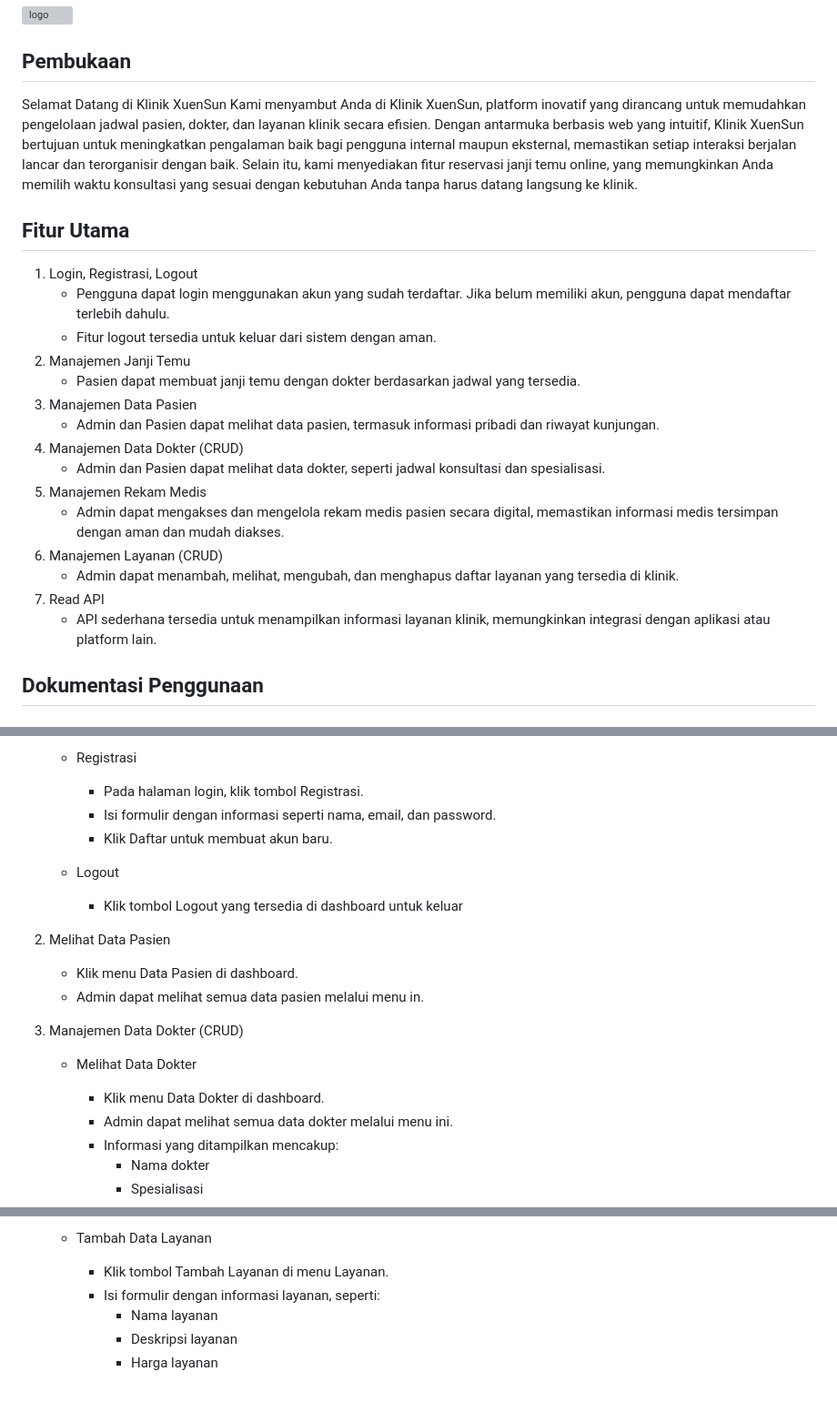
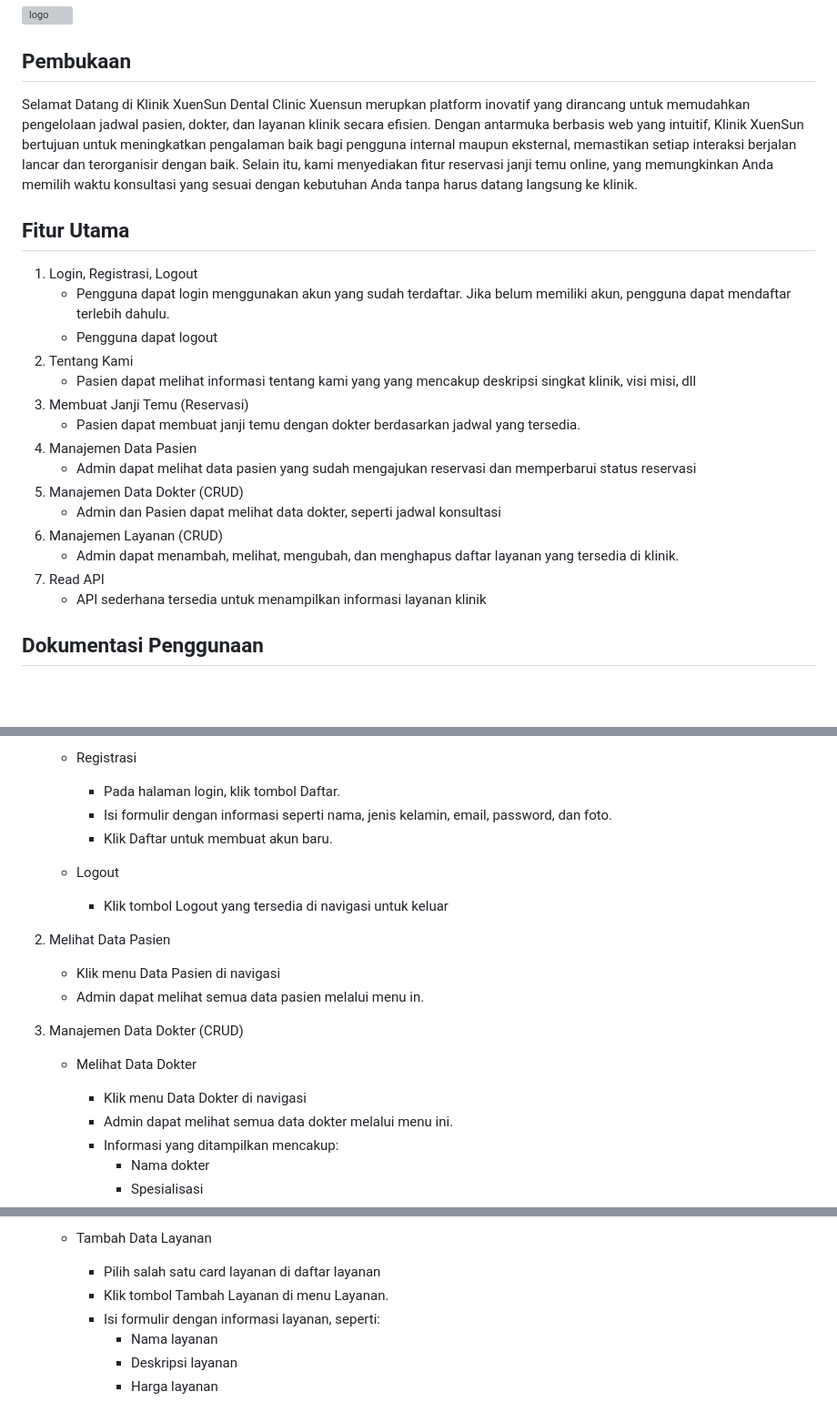
Before and after one commit to DindaAyuAprilia/dental_xuensun, a Markdown page: README.md, 3 parts joined by grey strips. Shown at 91% size. Drawn GitHub-style; blank space fills up the shorter version; grey boxes are pictures that could not be loaded.

```diff
--- a/README.md
+++ b/README.md
@@ -11,7 +11,7 @@
 
 ## Pembukaan
 Selamat Datang di Klinik XuenSun
-Kami menyambut Anda di Klinik XuenSun, platform inovatif yang dirancang untuk memudahkan pengelolaan jadwal pasien, dokter, dan layanan klinik secara efisien.
+Dental Clinic Xuensun merupkan platform inovatif yang dirancang untuk memudahkan pengelolaan jadwal pasien, dokter, dan layanan klinik secara efisien.
 Dengan antarmuka berbasis web yang intuitif, Klinik XuenSun bertujuan untuk meningkatkan pengalaman baik bagi pengguna internal maupun eksternal,
 memastikan setiap interaksi berjalan lancar dan terorganisir dengan baik. Selain itu, kami menyediakan fitur reservasi janji temu online,
 yang memungkinkan Anda memilih waktu konsultasi yang sesuai dengan kebutuhan Anda tanpa harus datang langsung ke klinik.
@@ -19,19 +19,19 @@ yang memungkinkan Anda memilih waktu konsultasi yang sesuai dengan kebutuhan And
 ## Fitur Utama
 1.	Login, Registrasi, Logout
     - Pengguna dapat login menggunakan akun yang sudah terdaftar. Jika belum memiliki akun, pengguna dapat mendaftar terlebih dahulu.
-    - Fitur logout tersedia untuk keluar dari sistem dengan aman.
-2.	Manajemen Janji Temu
+    - Pengguna dapat logout
+2. Tentang Kami
+   - Pasien dapat melihat informasi tentang kami yang yang mencakup deskripsi singkat klinik, visi misi, dll
+3.	Membuat Janji Temu (Reservasi)
     - Pasien dapat membuat janji temu dengan dokter berdasarkan jadwal yang tersedia.
 4.	Manajemen Data Pasien
-    - Admin dan Pasien dapat melihat data pasien, termasuk informasi pribadi dan riwayat kunjungan.
+    - Admin dapat melihat data pasien yang sudah mengajukan reservasi dan memperbarui status reservasi
 5.	Manajemen Data Dokter (CRUD)
-    - Admin dan Pasien dapat melihat data dokter, seperti jadwal konsultasi dan spesialisasi.
-6.	Manajemen Rekam Medis
-    - Admin dapat mengakses dan mengelola rekam medis pasien secara digital, memastikan informasi medis tersimpan dengan aman dan mudah diakses.
-7.	Manajemen Layanan (CRUD)
+    - Admin dan Pasien dapat melihat data dokter, seperti jadwal konsultasi
+6.	Manajemen Layanan (CRUD)
     - Admin dapat menambah, melihat, mengubah, dan menghapus daftar layanan yang tersedia di klinik.
-8.	Read API
-    - API sederhana tersedia untuk menampilkan informasi layanan klinik, memungkinkan integrasi dengan aplikasi atau platform lain.
+7.	Read API
+    - API sederhana tersedia untuk menampilkan informasi layanan klinik
 
 ## Dokumentasi Penggunaan
 ### A.	Pasien
@@ -91,19 +105,19 @@ yang memungkinkan Anda memilih waktu konsultasi yang sesuai dengan kebutuhan And
 
     - Registrasi
-      - Pada halaman login, klik tombol Registrasi.
-      - Isi formulir dengan informasi seperti nama, email, dan password.
+      - Pada halaman login, klik tombol Daftar.
+      - Isi formulir dengan informasi seperti nama, jenis kelamin, email, password, dan foto.
       - Klik Daftar untuk membuat akun baru.
 
     - Logout
-      - Klik tombol Logout yang tersedia di dashboard untuk keluar
+      - Klik tombol Logout yang tersedia di navigasi untuk keluar
 
 2.	Melihat Data Pasien
-    - Klik menu Data Pasien di dashboard.
+    - Klik menu Data Pasien di navigasi
     - Admin dapat melihat semua data pasien melalui menu in.
 
 3.	Manajemen Data Dokter (CRUD)
     - Melihat Data Dokter
-      - Klik menu Data Dokter di dashboard.
+      - Klik menu Data Dokter di navigasi
       - Admin dapat melihat semua data dokter melalui menu ini.
       - Informasi yang ditampilkan mencakup:
         - Nama dokter
@@ -139,7 +153,8 @@ yang memungkinkan Anda memilih waktu konsultasi yang sesuai dengan kebutuhan And
         - Harga layanan
 
     - Tambah Data Layanan
-      - Klik tombol Tambah Layanan di menu Layanan.
+      -  Pilih salah satu card layanan di daftar layanan
+      -  Klik tombol Tambah Layanan di menu Layanan.
       - Isi formulir dengan informasi layanan, seperti:
         - Nama layanan
         - Deskripsi layanan
```
Also changed, not shown: other parts of README.md (+29 -15 lines).
